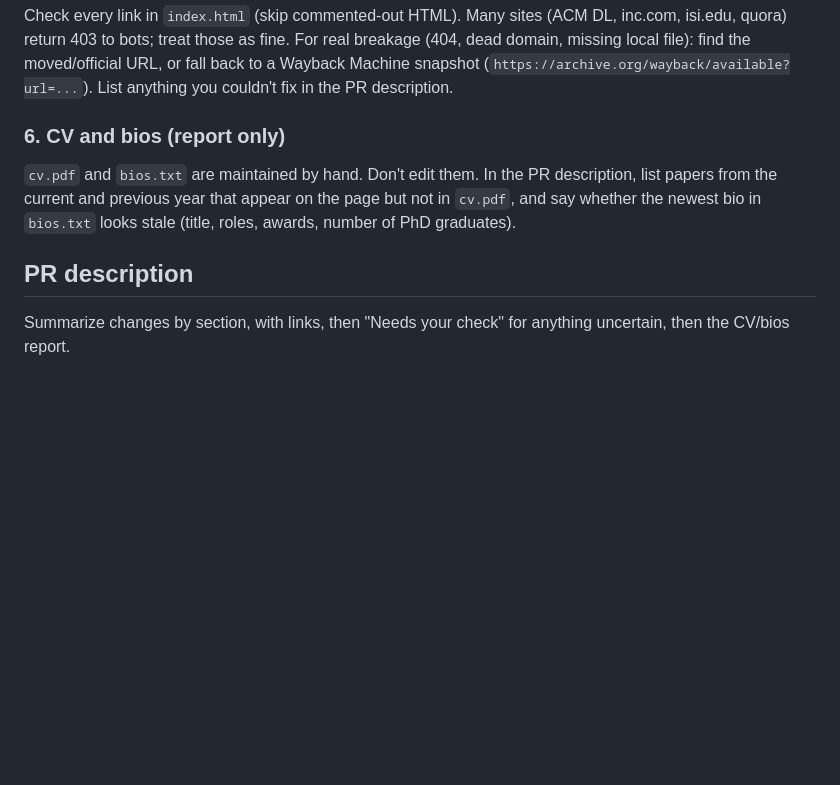
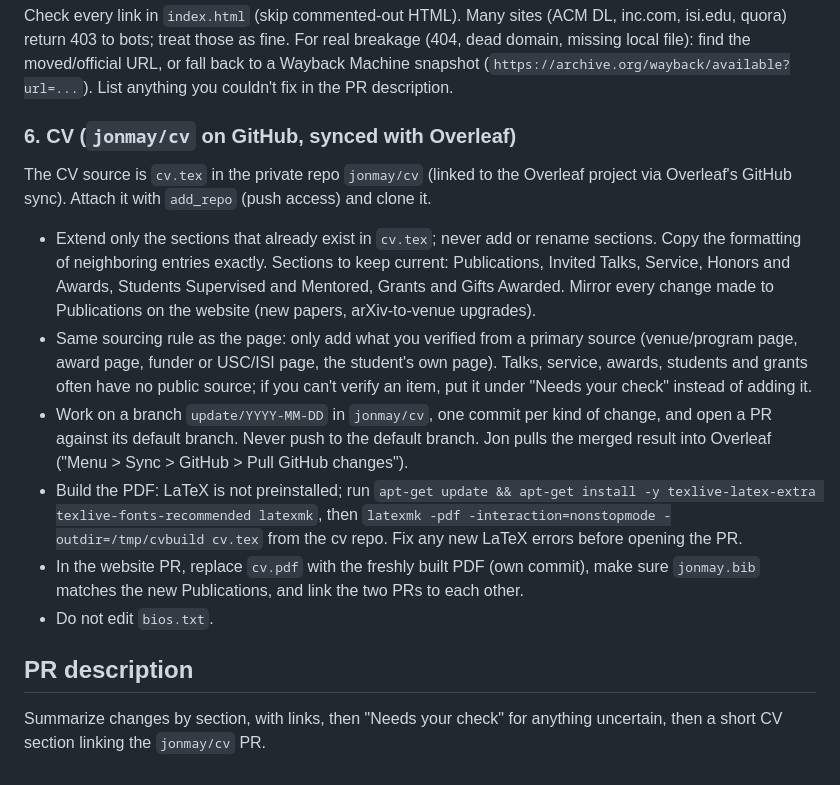
Before and after one commit to jonmay/webpage, a Markdown page: UPDATING.md, the part around the change. Rendered like a GitHub page; blank space fills up the shorter version.

Commit message:
UPDATING.md: weekly job now also updates the CV (jonmay/cv) and cv.pdf
Co-Authored-By: Claude Sonnet 5.5 <noreply@anthropic.com>
Claude-Session: https://claude.ai/code/session_012Fx8drTnWrdeNqVN7X15md

```diff
--- a/UPDATING.md
+++ b/UPDATING.md
@@ -65,13 +65,30 @@ inc.com, isi.edu, quora) return 403 to bots; treat those as fine. For real break
 a Wayback Machine snapshot (`https://archive.org/wayback/available?url=...`). List
 anything you couldn't fix in the PR description.
 
-### 6. CV and bios (report only)
-`cv.pdf` and `bios.txt` are maintained by hand. Don't edit them. In the PR
-description, list papers from the current and previous year that appear on the page
-but not in `cv.pdf`, and say whether the newest bio in `bios.txt` looks stale
-(title, roles, awards, number of PhD graduates).
+### 6. CV (`jonmay/cv` on GitHub, synced with Overleaf)
+The CV source is `cv.tex` in the private repo `jonmay/cv` (linked to the Overleaf
+project via Overleaf's GitHub sync). Attach it with `add_repo` (push access) and clone it.
+- Extend only the sections that already exist in `cv.tex`; never add or rename sections.
+  Copy the formatting of neighboring entries exactly. Sections to keep current:
+  Publications, Invited Talks, Service, Honors and Awards, Students Supervised and
+  Mentored, Grants and Gifts Awarded. Mirror every change made to Publications on the
+  website (new papers, arXiv-to-venue upgrades).
+- Same sourcing rule as the page: only add what you verified from a primary source
+  (venue/program page, award page, funder or USC/ISI page, the student's own page).
+  Talks, service, awards, students and grants often have no public source; if you can't
+  verify an item, put it under "Needs your check" instead of adding it.
+- Work on a branch `update/YYYY-MM-DD` in `jonmay/cv`, one commit per kind of change,
+  and open a PR against its default branch. Never push to the default branch. Jon pulls
+  the merged result into Overleaf ("Menu > Sync > GitHub > Pull GitHub changes").
+- Build the PDF: LaTeX is not preinstalled; run `apt-get update && apt-get install -y
+  texlive-latex-extra texlive-fonts-recommended latexmk`, then
+  `latexmk -pdf -interaction=nonstopmode -outdir=/tmp/cvbuild cv.tex` from the cv repo.
+  Fix any new LaTeX errors before opening the PR.
+- In the website PR, replace `cv.pdf` with the freshly built PDF (own commit), make sure
+  `jonmay.bib` matches the new Publications, and link the two PRs to each other.
+- Do not edit `bios.txt`.
 
 ## PR description
 
 Summarize changes by section, with links, then "Needs your check" for anything
-uncertain, then the CV/bios report.
+uncertain, then a short CV section linking the `jonmay/cv` PR.
```
